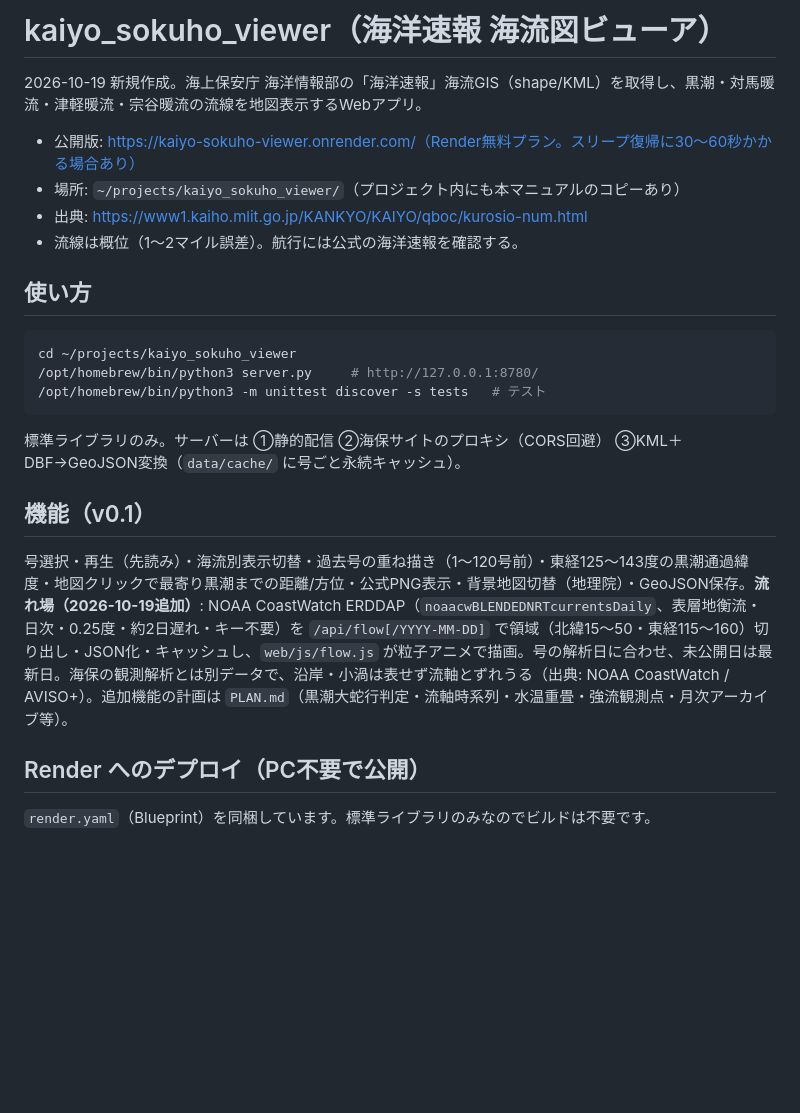
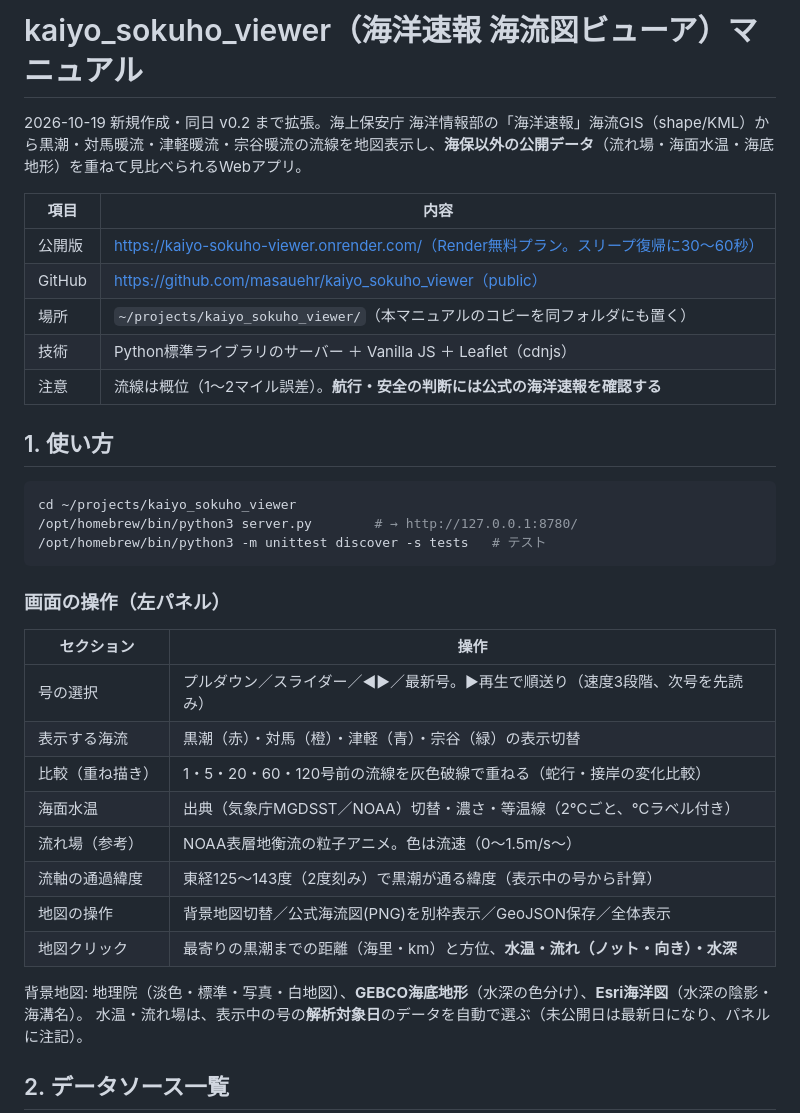
Before and after one commit to masauehr/kaiyo_sokuho_viewer, a Markdown page: kaiyo-sokuho-viewer.md, the part around one of its changes. Drawn GitHub-style; blank space fills up the shorter version.

````diff
--- a/kaiyo-sokuho-viewer.md
+++ b/kaiyo-sokuho-viewer.md
@@ -1,24 +1,37 @@
-# kaiyo_sokuho_viewer（海洋速報 海流図ビューア）
+# kaiyo_sokuho_viewer（海洋速報 海流図ビューア）マニュアル
 
-2026-10-19 新規作成。海上保安庁 海洋情報部の「海洋速報」海流GIS（shape/KML）を取得し、黒潮・対馬暖流・津軽暖流・宗谷暖流の流線を地図表示するWebアプリ。
+2026-10-19 新規作成・同日 v0.2 まで拡張。海上保安庁 海洋情報部の「海洋速報」海流GIS（shape/KML）から黒潮・対馬暖流・津軽暖流・宗谷暖流の流線を地図表示し、**海保以外の公開データ**（流れ場・海面水温・海底地形）を重ねて見比べられるWebアプリ。
 
-- 公開版: https://kaiyo-sokuho-viewer.onrender.com/（Render無料プラン。スリープ復帰に30〜60秒かかる場合あり）
-- 場所: `~/projects/kaiyo_sokuho_viewer/`（プロジェクト内にも本マニュアルのコピーあり）
-- 出典: https://www1.kaiho.mlit.go.jp/KANKYO/KAIYO/qboc/kurosio-num.html
-- 流線は概位（1〜2マイル誤差）。航行には公式の海洋速報を確認する。
+| 項目 | 内容 |
+|---|---|
+| 公開版 | https://kaiyo-sokuho-viewer.onrender.com/（Render無料プラン。スリープ復帰に30〜60秒） |
+| GitHub | https://github.com/masauehr/kaiyo_sokuho_viewer（public） |
+| 場所 | `~/projects/kaiyo_sokuho_viewer/`（本マニュアルのコピーを同フォルダにも置く） |
+| 技術 | Python標準ライブラリのサーバー ＋ Vanilla JS ＋ Leaflet（cdnjs） |
+| 注意 | 流線は概位（1〜2マイル誤差）。**航行・安全の判断には公式の海洋速報を確認する** |
 
-## 使い方
+## 1. 使い方
+
 ```bash
 cd ~/projects/kaiyo_sokuho_viewer
-/opt/homebrew/bin/python3 server.py     # http://127.0.0.1:8780/
+/opt/homebrew/bin/python3 server.py        # → http://127.0.0.1:8780/
 /opt/homebrew/bin/python3 -m unittest discover -s tests   # テスト
 ```
-標準ライブラリのみ。サーバーは ①静的配信 ②海保サイトのプロキシ（CORS回避） ③KML＋DBF→GeoJSON変換（`data/cache/` に号ごと永続キャッシュ）。
 
-## 機能（v0.1）
-号選択・再生（先読み）・海流別表示切替・過去号の重ね描き（1〜120号前）・東経125〜143度の黒潮通過緯度・地図クリックで最寄り黒潮までの距離/方位・公式PNG表示・背景地図切替（地理院）・GeoJSON保存。**流れ場（2026-10-19追加）**: NOAA CoastWatch ERDDAP（`noaacwBLENDEDNRTcurrentsDaily`、表層地衡流・日次・0.25度・約2日遅れ・キー不要）を `/api/flow[/YYYY-MM-DD]` で領域（北緯15〜50・東経115〜160）切り出し・JSON化・キャッシュし、`web/js/flow.js` が粒子アニメで描画。号の解析日に合わせ、未公開日は最新日。海保の観測解析とは別データで、沿岸・小渦は表せず流軸とずれうる（出典: NOAA CoastWatch / AVISO+）。追加機能の計画は `PLAN.md`（黒潮大蛇行判定・流軸時系列・水温重畳・強流観測点・月次アーカイブ等）。
+### 画面の操作（左パネル）
+| セクション | 操作 |
+|---|---|
+| 号の選択 | プルダウン／スライダー／◀▶／最新号。▶再生で順送り（速度3段階、次号を先読み） |
+| 表示する海流 | 黒潮（赤）・対馬（橙）・津軽（青）・宗谷（緑）の表示切替 |
+| 比較（重ね描き） | 1・5・20・60・120号前の流線を灰色破線で重ねる（蛇行・接岸の変化比較） |
+| 海面水温 | 出典（気象庁MGDSST／NOAA）切替・濃さ・等温線（2℃ごと、℃ラベル付き） |
+| 流れ場（参考） | NOAA表層地衡流の粒子アニメ。色は流速（0〜1.5m/s〜） |
+| 流軸の通過緯度 | 東経125〜143度（2度刻み）で黒潮が通る緯度（表示中の号から計算） |
+| 地図の操作 | 背景地図切替／公式海流図(PNG)を別枠表示／GeoJSON保存／全体表示 |
+| 地図クリック | 最寄りの黒潮までの距離（海里・km）と方位、**水温・流れ（ノット・向き）・水深** |
 
-## Render へのデプロイ（PC不要で公開）
+背景地図: 地理院（淡色・標準・写真・白地図）、**GEBCO海底地形**（水深の色分け）、**Esri海洋図**（水深の陰影・海溝名）。
+水温・流れ場は、表示中の号の**解析対象日**のデータを自動で選ぶ（未公開日は最新日になり、パネルに注記）。
 
-`render.yaml`（Blueprint）を同梱しています。標準ライブラリのみなのでビルドは不要です。
+## 2. データソース一覧
 
````
Also changed, not shown: other parts of kaiyo-sokuho-viewer.md (+71 -22 lines), README.md (+6 -5 lines).
